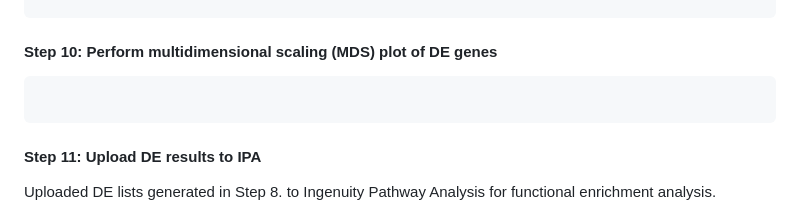
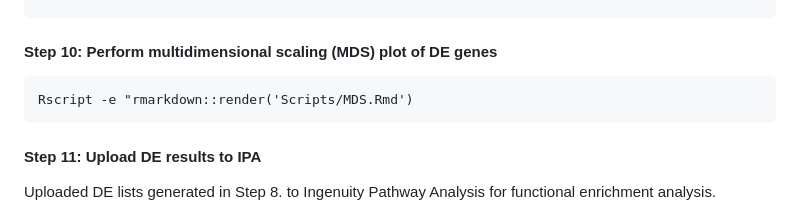
Before and after one commit to rasmussen-lab/MERS-CoV-tolerance-sex-hDPP4-mice, a Markdown page: README.md, the part around the change. GitHub-like rendering.

````diff
--- a/README.md
+++ b/README.md
@@ -59,7 +59,7 @@ Rscript Scripts/DiffExpr_ToleranceSex.R
 
 #### Step 10: Perform multidimensional scaling (MDS) plot of DE genes
 ```
-
+Rscript -e "rmarkdown::render('Scripts/MDS.Rmd')
 ```
 #### Step 11: Upload DE results to IPA
 
````
